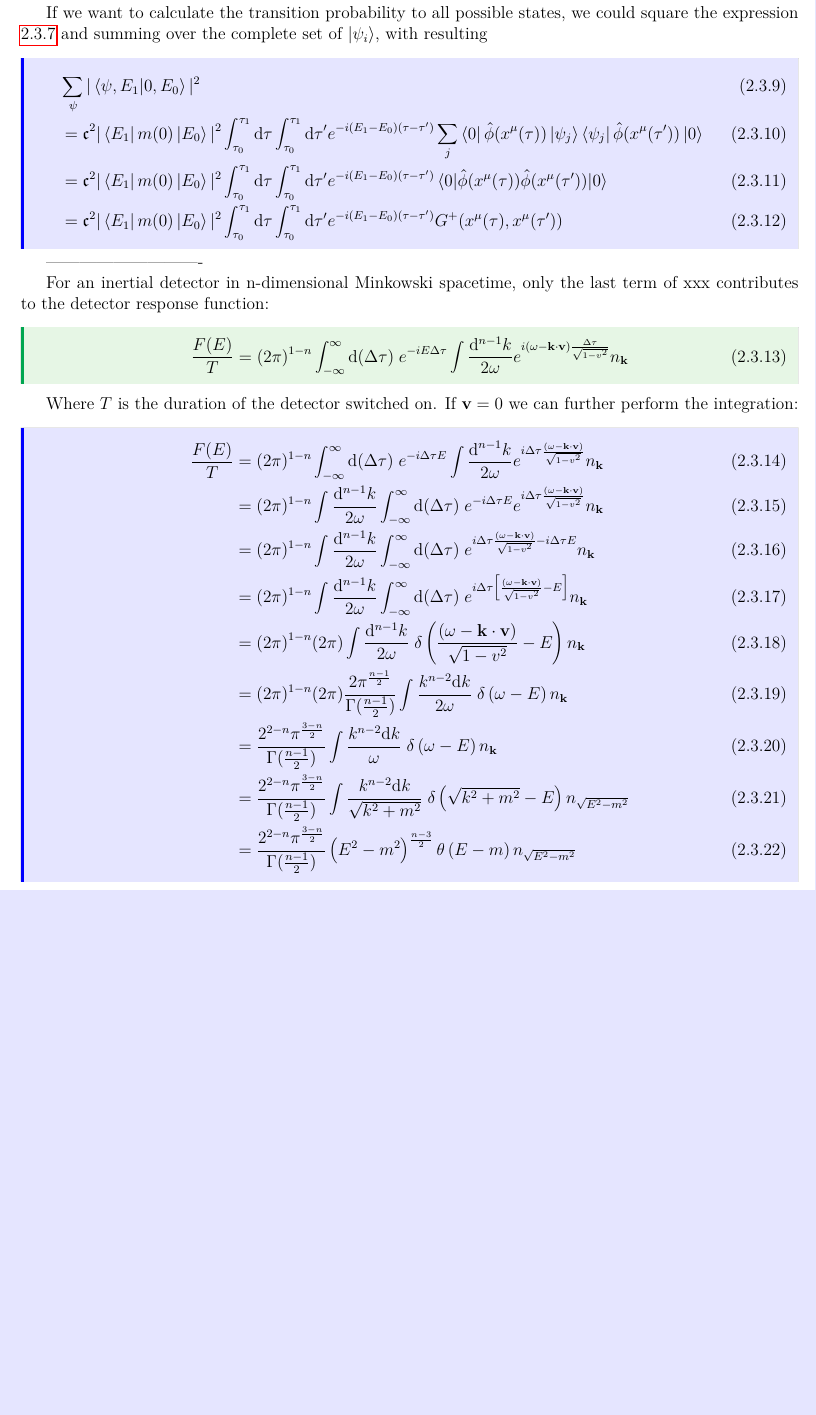
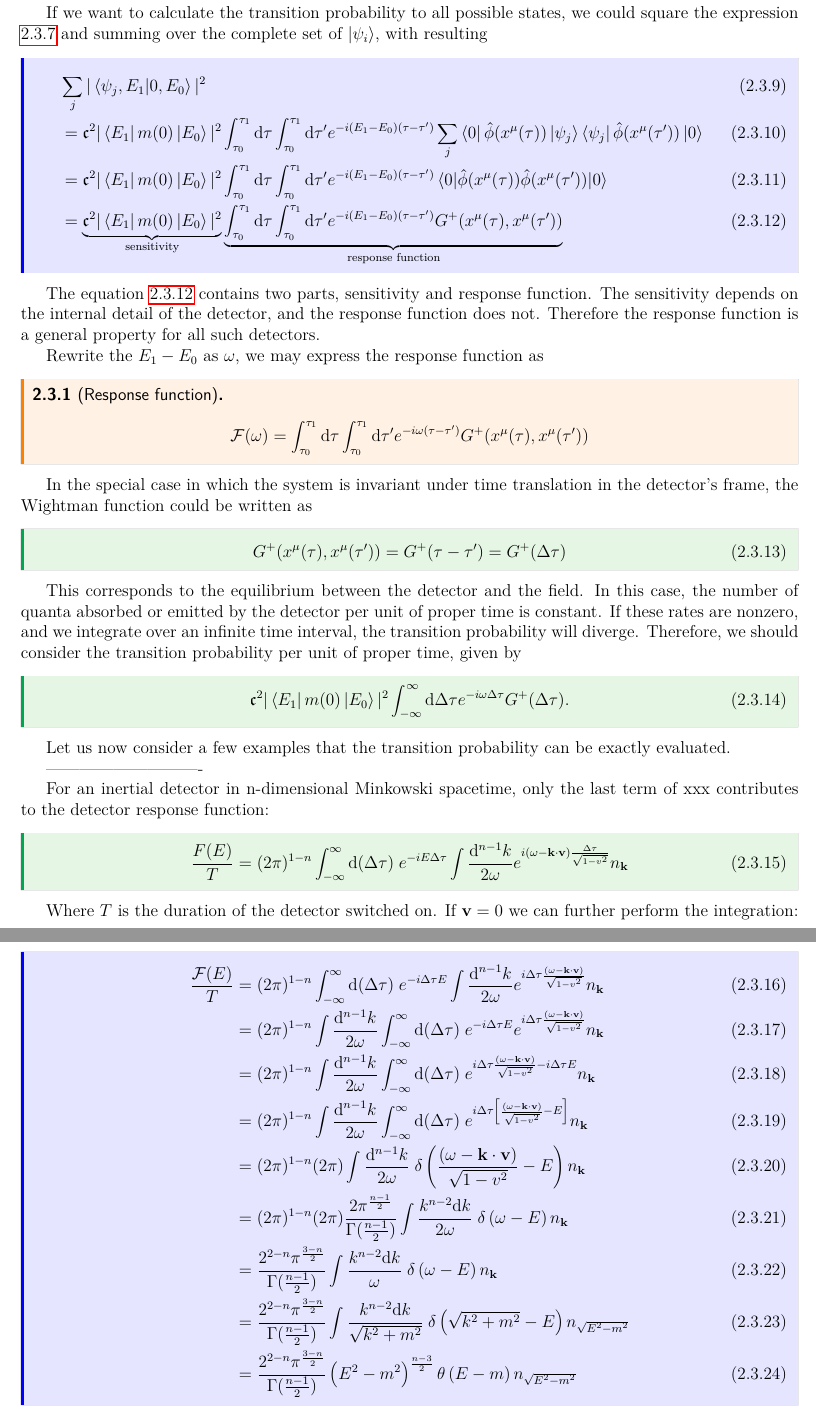
Before and after one commit to Yucun-Xie/PhysicsNotes, a LaTeX CV (QFT_in_Curved_Spacetime/Notes/QFTCS_note.tex): part of page 24 of 29 before the commit and two parts of pages 24 and 25 of 30 after it, the two joined at a grey line, cut so that both start at the same text, the shorter picture padded with empty space. Compiled offline with pdfLaTeX.

Commit message:
Update QFTCS_note.tex

```diff
--- a/QFT_in_Curved_Spacetime/Notes/QFTCS_note.tex
+++ b/QFT_in_Curved_Spacetime/Notes/QFTCS_note.tex
@@ -914,18 +914,38 @@ If the coupling constant \(\mathfrak{c}\) is sufficiently small, the transition
 If we want to calculate the transition probability to all possible states, we could square the expression \ref{TA1} and
 summing over the complete set of \(\ket{\psi_i}\), with resulting
 \begin{align}
-  &\sum_{\psi}|\braket{\psi,E_1}{0,E_0}|^2\\
+  &\sum_{j}|\braket{\psi_j,E_1}{0,E_0}|^2\\
   &=\mathfrak{c}^2|\bra{E_1}m(0)\ket{E_0}|^2\int_{\tau_0}^{\tau_1}\id \tau
   \int_{\tau_0}^{\tau_1}\id \tau'e^{-i(E_1-E_0)(\tau-\tau')}\sum_{j}\bra{0}\hat{\phi}(x^{\mu}(\tau))\ket{\psi_j}\bra{\psi_j}\hat{\phi}(x^{\mu}(\tau'))\ket{0}\\
   &=\mathfrak{c}^2|\bra{E_1}m(0)\ket{E_0}|^2\int_{\tau_0}^{\tau_1}\id \tau
   \int_{\tau_0}^{\tau_1}\id \tau'e^{-i(E_1-E_0)(\tau-\tau')}\expval{\hat{\phi}(x^{\mu}(\tau))\hat{\phi}(x^{\mu}(\tau'))}{0}\\
-  &=\mathfrak{c}^2|\bra{E_1}m(0)\ket{E_0}|^2\int_{\tau_0}^{\tau_1}\id \tau
-  \int_{\tau_0}^{\tau_1}\id \tau'e^{-i(E_1-E_0)(\tau-\tau')}G^+(x^{\mu}(\tau),x^{\mu}(\tau'))
+  &=\underbrace{\mathfrak{c}^2|\bra{E_1}m(0)\ket{E_0}|^2}_{\text{sensitivity}}\underbrace{\int_{\tau_0}^{\tau_1}\id \tau
+  \int_{\tau_0}^{\tau_1}\id \tau'e^{-i(E_1-E_0)(\tau-\tau')}G^+(x^{\mu}(\tau),x^{\mu}(\tau'))}_{\text{response function}}\label{det}
 \end{align}
+The equation \ref{det} contains two parts, sensitivity and response function.
+The sensitivity depends on the internal detail of the detector, and the response function does not.
+Therefore the response function is a general property for all such detectors.
+
+Rewrite the \(E_1-E_0\) as \(\omega\), we may express the response function as
+\begin{cthm}[Response function]
+  \[\mathcal{F}(\omega)=\int_{\tau_0}^{\tau_1}\id \tau\int_{\tau_0}^{\tau_1}\id \tau'e^{-i\omega(\tau-\tau')}G^+(x^{\mu}(\tau),x^{\mu}(\tau')) \]
+\end{cthm}
+In the special case in which the system is invariant under time translation in the detector's frame, the Wightman function could be written as
+\begin{equation}
+  G^+(x^{\mu}(\tau),x^{\mu}(\tau'))=G^+(\tau-\tau')=G^+(\Delta \tau)
+\end{equation}
+This corresponds to the equilibrium between the detector and the field.
+In this case, the number of quanta absorbed or emitted by the detector per unit of proper time is constant.
+If these rates are nonzero, and we integrate over an infinite time interval, the transition probability will diverge.
+Therefore, we should consider the transition probability per unit of proper time, given by
+\begin{equation}
+  \mathfrak{c}^2|\bra{E_1}m(0)\ket{E_0}|^2\int_{-\infty}^{\infty}\id \Delta\tau e^{-i\omega\Delta \tau}G^+(\Delta \tau).
+\end{equation}
+%and demanding \(\tau_0 \rightarrow -\infty\) and \(\tau_1 \rightarrow \infty\)
 
 %Factorized the equation \ref{TA1},
 
-
+Let us now consider a few examples that the transition probability can be exactly evaluated.
 
 
 
@@ -944,7 +964,7 @@ For an inertial detector in n-dimensional Minkowski spacetime, only the last ter
 \end{equation}
 Where \(T\) is the duration of the detector switched on. If \(\mathbf{v}=0\) we can further perform the integration:
 \begin{align}
-  \frac{F(E)}{T} & = (2\pi)^{1-n}\int^{\infty}_{-\infty}\id (\Delta \tau)\;e^{-i\Delta\tau E}
+  \frac{\mathcal{F}(E)}{T} & = (2\pi)^{1-n}\int^{\infty}_{-\infty}\id (\Delta \tau)\;e^{-i\Delta\tau E}
   \int\frac{\id^{n-1}k}{2\omega}e^{i\Delta\tau\frac{(\omega-\mathbf{k}\cdot\mathbf{v})}{\sqrt{1-v^2}}}n_{\mathbf{k}}        \\
                  & = (2\pi)^{1-n}\int\frac{\id^{n-1}k}{2\omega}\int^{\infty}_{-\infty}\id (\Delta \tau)\;e^{-i\Delta\tau E}
   e^{i\Delta\tau\frac{(\omega-\mathbf{k}\cdot\mathbf{v})}{\sqrt{1-v^2}}}n_{\mathbf{k}}                                      \\
```
Also changed, not shown: QFT_in_Curved_Spacetime/Notes/QFTCS_note.tex (2 more changed lines).
